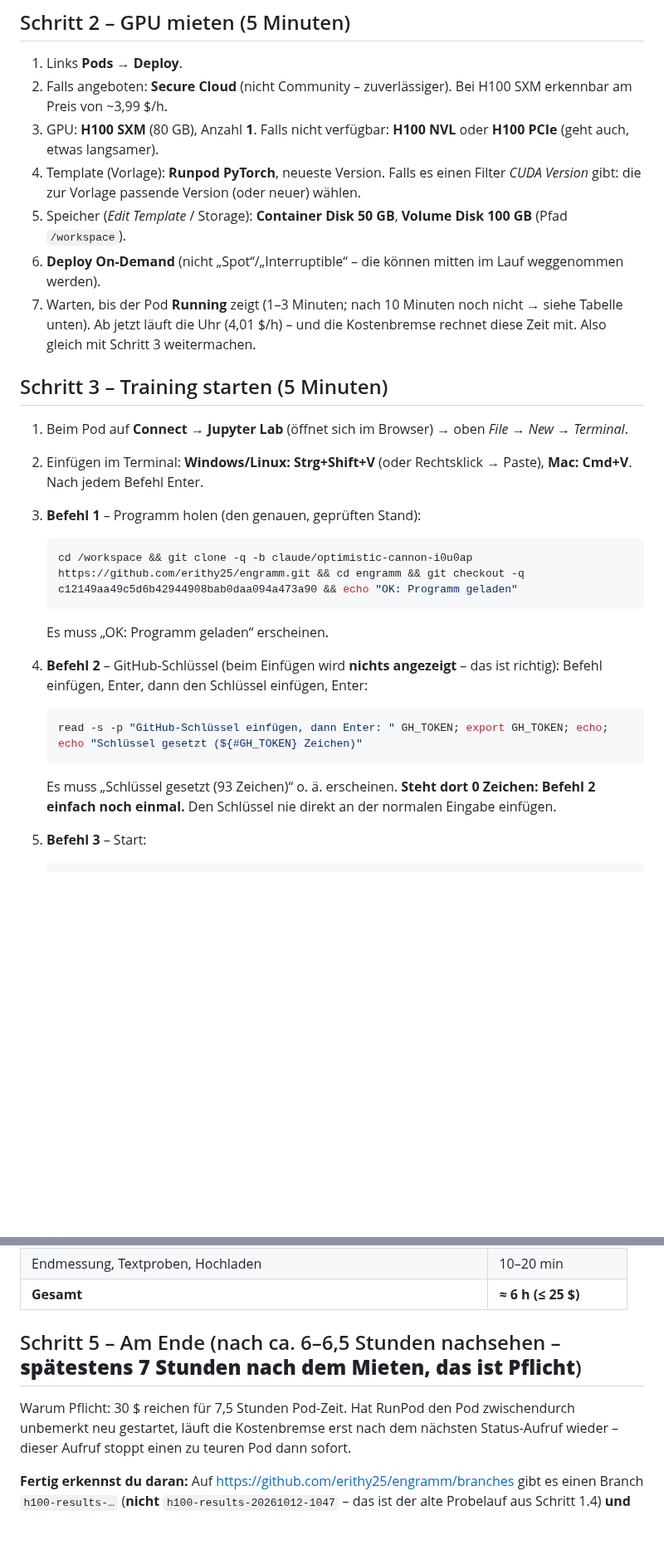
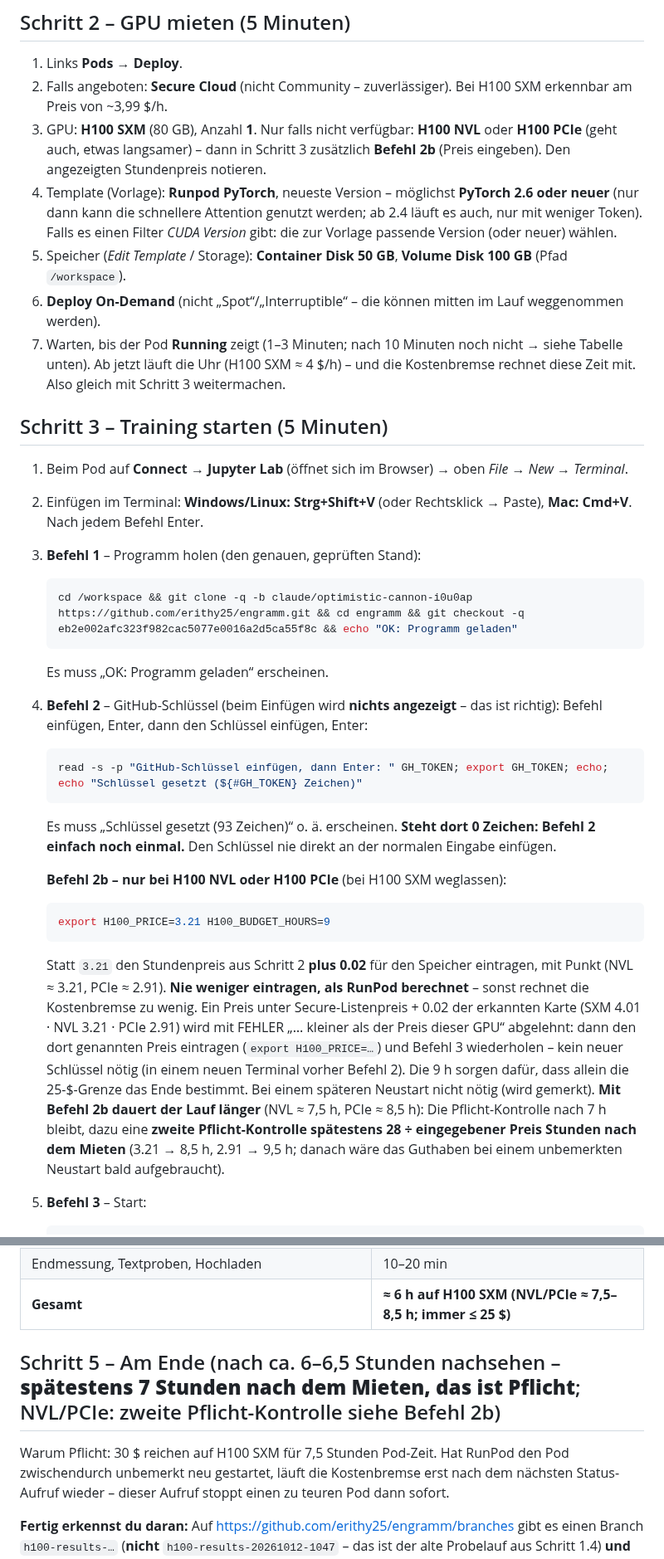
Before and after one commit to erithy25/engramm, a Markdown page: docs/H100_ANLEITUNG.md, 2 parts joined by grey strips. Shown at 83% size. GitHub-like rendering; blank space fills up the shorter version.

````diff
--- a/docs/H100_ANLEITUNG.md
+++ b/docs/H100_ANLEITUNG.md
@@ -58,13 +61,15 @@ Entscheidend ist der Test-Wert nach der Duplikatregel aus PLAN §10, angewendet
 
 1. Links **Pods** → **Deploy**.
 2. Falls angeboten: **Secure Cloud** (nicht Community – zuverlässiger). Bei H100 SXM erkennbar am Preis von ~3,99 $/h.
-3. GPU: **H100 SXM** (80 GB), Anzahl **1**. Falls nicht verfügbar: **H100 NVL** oder **H100 PCIe** (geht auch, etwas langsamer).
-4. Template (Vorlage): **Runpod PyTorch**, neueste Version. Falls es einen Filter *CUDA Version* gibt: die zur Vorlage
-   passende Version (oder neuer) wählen.
+3. GPU: **H100 SXM** (80 GB), Anzahl **1**. Nur falls nicht verfügbar: **H100 NVL** oder **H100 PCIe** (geht auch,
+   etwas langsamer) – dann in Schritt 3 zusätzlich **Befehl 2b** (Preis eingeben). Den angezeigten Stundenpreis notieren.
+4. Template (Vorlage): **Runpod PyTorch**, neueste Version – möglichst **PyTorch 2.6 oder neuer** (nur dann kann die
+   schnellere Attention genutzt werden; ab 2.4 läuft es auch, nur mit weniger Token). Falls es einen Filter
+   *CUDA Version* gibt: die zur Vorlage passende Version (oder neuer) wählen.
 5. Speicher (*Edit Template* / Storage): **Container Disk 50 GB**, **Volume Disk 100 GB** (Pfad `/workspace`).
 6. **Deploy On-Demand** (nicht „Spot“/„Interruptible“ – die können mitten im Lauf weggenommen werden).
 7. Warten, bis der Pod **Running** zeigt (1–3 Minuten; nach 10 Minuten noch nicht → siehe Tabelle unten). Ab jetzt läuft
-   die Uhr (4,01 $/h) – und die Kostenbremse rechnet diese Zeit mit. Also gleich mit Schritt 3 weitermachen.
+   die Uhr (H100 SXM ≈ 4 $/h) – und die Kostenbremse rechnet diese Zeit mit. Also gleich mit Schritt 3 weitermachen.
 
 ## Schritt 3 – Training starten (5 Minuten)
 
@@ -73,7 +78,7 @@ Entscheidend ist der Test-Wert nach der Duplikatregel aus PLAN §10, angewendet
 3. **Befehl 1** – Programm holen (den genauen, geprüften Stand):
 
    ```bash
-   cd /workspace && git clone -q -b claude/optimistic-cannon-i0u0ap https://github.com/erithy25/engramm.git && cd engramm && git checkout -q c12149aa49c5d6b42944908bab0daa094a473a90 && echo "OK: Programm geladen"
+   cd /workspace && git clone -q -b claude/optimistic-cannon-i0u0ap https://github.com/erithy25/engramm.git && cd engramm && git checkout -q eb2e002afc323f982cac5077e0016a2d5ca55f8c && echo "OK: Programm geladen"
    ```
 
    Es muss „OK: Programm geladen“ erscheinen.
@@ -86,6 +91,22 @@ Entscheidend ist der Test-Wert nach der Duplikatregel aus PLAN §10, angewendet
 
    Es muss „Schlüssel gesetzt (93 Zeichen)“ o. ä. erscheinen. **Steht dort 0 Zeichen: Befehl 2 einfach noch einmal.**
    Den Schlüssel nie direkt an der normalen Eingabe einfügen.
+
+   **Befehl 2b – nur bei H100 NVL oder H100 PCIe** (bei H100 SXM weglassen):
+
+   ```bash
+   export H100_PRICE=3.21 H100_BUDGET_HOURS=9
+   ```
+
+   Statt `3.21` den Stundenpreis aus Schritt 2 **plus 0.02** für den Speicher eintragen, mit Punkt (NVL ≈ 3.21,
+   PCIe ≈ 2.91). **Nie weniger eintragen, als RunPod berechnet** – sonst rechnet die Kostenbremse zu wenig. Ein Preis
+   unter Secure-Listenpreis + 0.02 der erkannten Karte (SXM 4.01 · NVL 3.21 · PCIe 2.91) wird mit FEHLER „… kleiner als
+   der Preis dieser GPU“ abgelehnt: dann den dort genannten Preis eintragen (`export H100_PRICE=…`) und Befehl 3
+   wiederholen – kein neuer Schlüssel nötig (in einem neuen Terminal vorher Befehl 2). Die 9 h sorgen dafür, dass
+   allein die 25-$-Grenze das Ende bestimmt. Bei einem späteren Neustart nicht nötig (wird gemerkt).
+   **Mit Befehl 2b dauert der Lauf länger** (NVL ≈ 7,5 h, PCIe ≈ 8,5 h): Die Pflicht-Kontrolle nach 7 h bleibt, dazu
+   eine **zweite Pflicht-Kontrolle spätestens 28 ÷ eingegebener Preis Stunden nach dem Mieten** (3.21 → 8,5 h,
+   2.91 → 9,5 h; danach wäre das Guthaben bei einem unbemerkten Neustart bald aufgebraucht).
 5. **Befehl 3** – Start:
 
    ```bash
@@ -122,11 +143,11 @@ Live-Protokoll (Strg+C beendet nur die Anzeige): `tail -f /workspace/h100/run.lo
 | Zusammenführen und Kontaminationsprüfung | 5–15 min |
 | **Haupttraining** (so viele Token, wie das Budget erlaubt) | **≈ 4–4,5 h** |
 | Endmessung, Textproben, Hochladen | 10–20 min |
-| **Gesamt** | **≈ 6 h (≤ 25 $)** |
+| **Gesamt** | **≈ 6 h auf H100 SXM (NVL/PCIe ≈ 7,5–8,5 h; immer ≤ 25 $)** |
 
-## Schritt 5 – Am Ende (nach ca. 6–6,5 Stunden nachsehen – **spätestens 7 Stunden nach dem Mieten, das ist Pflicht**)
+## Schritt 5 – Am Ende (nach ca. 6–6,5 Stunden nachsehen – **spätestens 7 Stunden nach dem Mieten, das ist Pflicht**; NVL/PCIe: zweite Pflicht-Kontrolle siehe Befehl 2b)
 
-Warum Pflicht: 30 $ reichen für 7,5 Stunden Pod-Zeit. Hat RunPod den Pod zwischendurch unbemerkt neu gestartet, läuft
+Warum Pflicht: 30 $ reichen auf H100 SXM für 7,5 Stunden Pod-Zeit. Hat RunPod den Pod zwischendurch unbemerkt neu gestartet, läuft
 die Kostenbremse erst nach dem nächsten Status-Aufruf wieder – dieser Aufruf stoppt einen zu teuren Pod dann sofort.
 
 **Fertig erkennst du daran:** Auf <https://github.com/erithy25/engramm/branches> gibt es einen Branch
````
Also changed, not shown: other parts of docs/H100_ANLEITUNG.md (+29 -16 lines).
